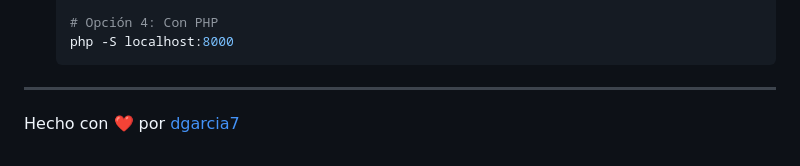
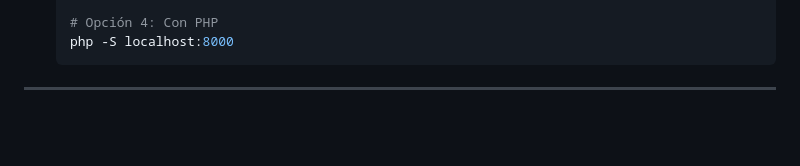
Before and after one commit to dgarcia7/chatbot-sdk, a Markdown page: README.md, the part around the change. Drawn GitHub-style; blank space fills up the shorter version.

Commit message:
Remove footer line from README
Removed the 'Hecho con ❤️' line from README.

````diff
--- a/README.md
+++ b/README.md
@@ -669,5 +669,3 @@ Para que el botón de demo funcione en tu repositorio:
    ```
 
 ---
-
-Hecho con ❤️ por [dgarcia7](https://github.com/dgarcia7)
````
